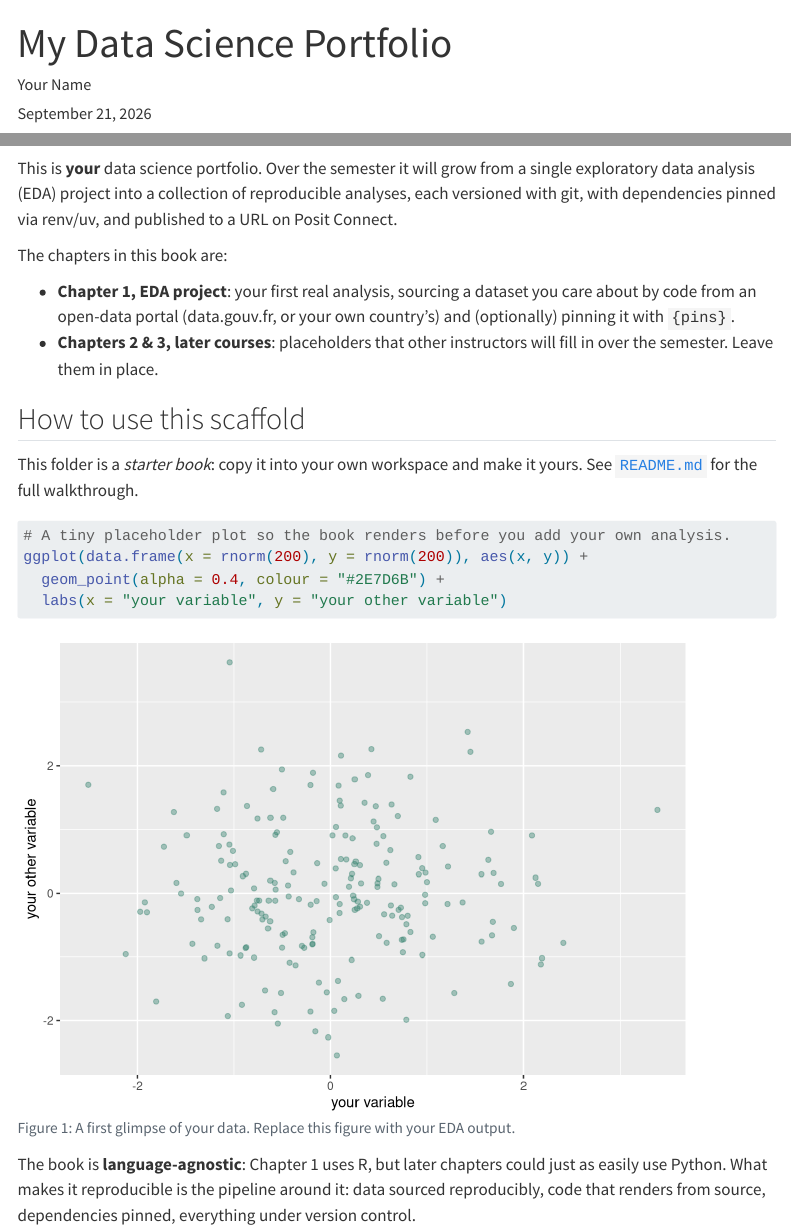
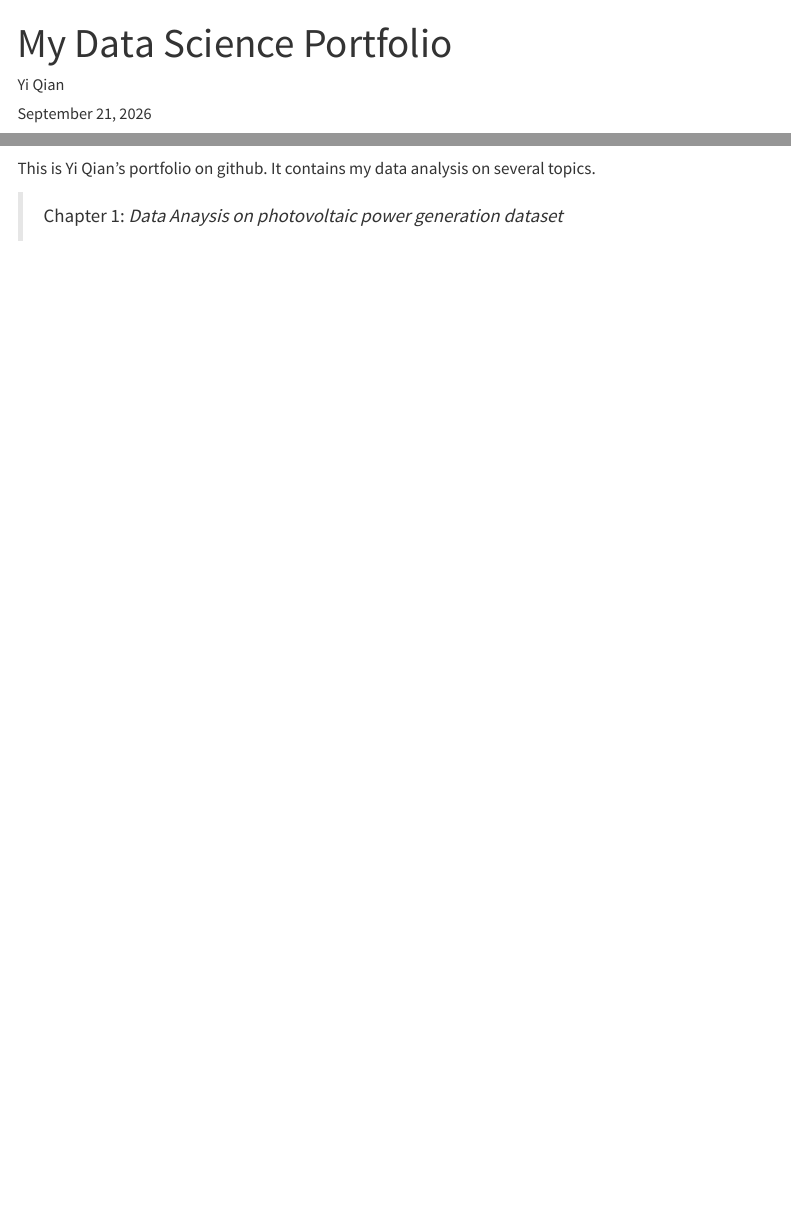
Before and after one commit to kittyqianmo/portfolio-book, a Quarto document (index.qmd): the page in a window 1100 px wide, from its top, and a second part further down, joined at a grey line. Rendered offline with R 4.5, knitr and Pandoc in place of Quarto, with nearby package versions; code that draws random numbers runs with fixed seeds of ours; menus at the side of the page are left out.

Commit message:
index update1

````diff
--- a/index.qmd
+++ b/index.qmd
@@ -2,47 +2,14 @@
 # The book's home page. Edit the title/subtitle/description to introduce
 # yourself and what this portfolio contains.
 title: "My Data Science Portfolio"
-author: "Your Name"
+author: "Yi Qian"
 date: today
 ---
 
-```{r}
-#| include: false
-# Package setup lives in one shared chunk so every chapter starts from a
-# consistent environment. Add libraries you use across the book here.
-library(tidyverse)
-```
 
 ## Welcome 👋
 
-This is **your** data science portfolio. Over the semester it will grow from a
-single exploratory data analysis (EDA) project into a collection of
-reproducible analyses, each versioned with git, with dependencies pinned via
-renv/uv, and published to a URL on Posit Connect.
+This is Yi Qian's portfolio on github. It contains my data analysis on several topics.
 
-The chapters in this book are:
-
-- **Chapter 1, EDA project**: your first real analysis, sourcing a dataset
-  you care about by code from an open-data portal (data.gouv.fr, or your own
-  country's) and (optionally) pinning it with `{pins}`.
-- **Chapters 2 & 3, later courses**: placeholders that other instructors will
-  fill in over the semester. Leave them in place.
-
-## How to use this scaffold
-
-This folder is a *starter book*: copy it into your own workspace and make it
-yours. See [`README.md`](README.md) for the full walkthrough.
-
-```{r}
-#| label: fig-eda-sneak-peek
-#| fig-cap: "A first glimpse of your data. Replace this figure with your EDA output."
-# A tiny placeholder plot so the book renders before you add your own analysis.
-ggplot(data.frame(x = rnorm(200), y = rnorm(200)), aes(x, y)) +
-  geom_point(alpha = 0.4, colour = "#2E7D6B") +
-  labs(x = "your variable", y = "your other variable")
-```
-
-The book is **language-agnostic**: Chapter 1 uses R, but later chapters could
-just as easily use Python. What makes it reproducible is the pipeline around
-it: data sourced reproducibly, code that renders from source, dependencies
-pinned, everything under version control.
+>Chapter 1:
+*Data Anaysis on photovoltaic power generation dataset*
````
Also changed, not shown: chapters/01-EDA.qmd (+1 -15 lines), 1 other file.
